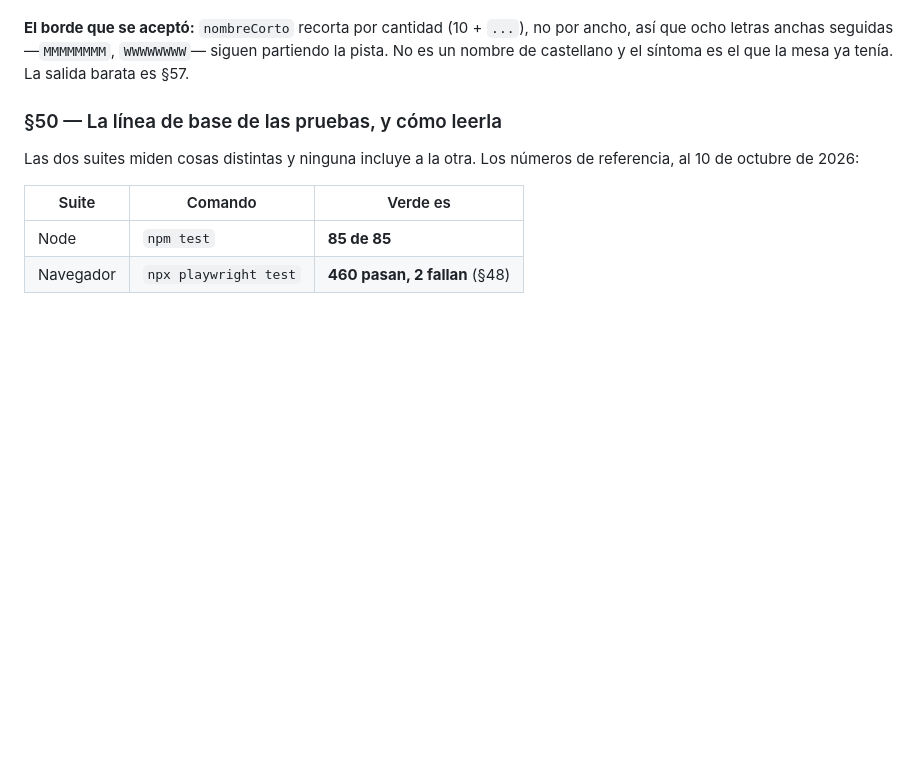
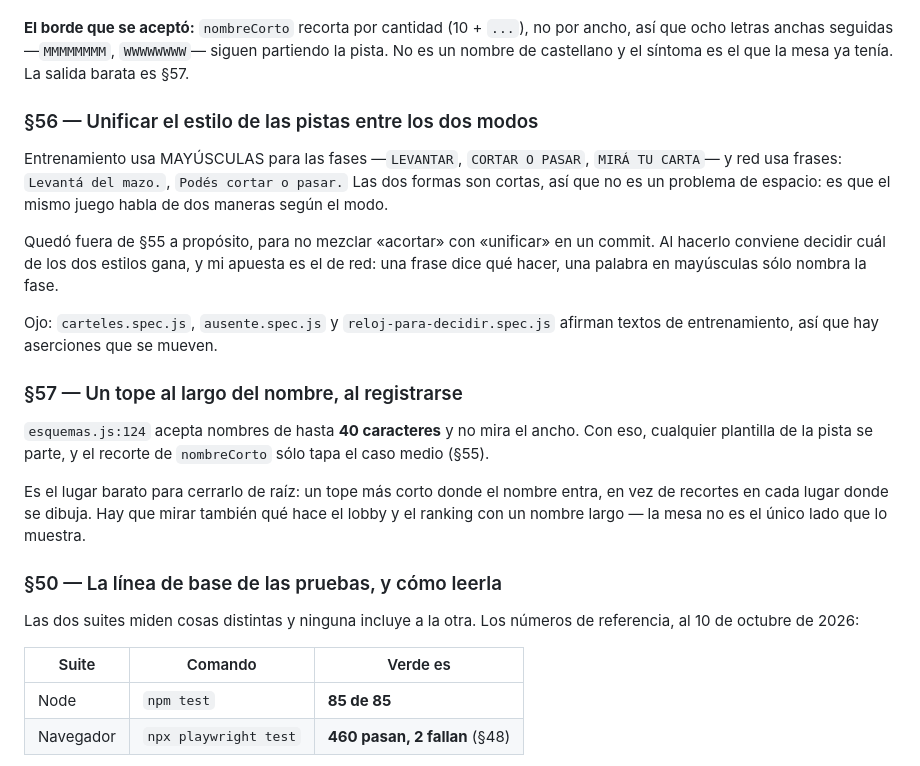
Before and after one commit to Sebablu1/memorie-legends, a Markdown page: PENDIENTE.md, the part around the change. Rendered like a GitHub page; blank space fills up the shorter version.

Commit message:
docs(pendiente): §56 unificar el estilo de las pistas, §57 tope al nombre
Las dos salieron de §55 y van aparte para que revertir los textos no borre las
notas.

§56: entrenamiento usa MAYÚSCULAS para las fases y red usa frases. Las dos son
cortas, así que no es espacio: es el mismo juego hablando de dos maneras según
el modo. Quedó fuera de §55 para no mezclar «acortar» con «unificar» en un
commit, y al hacerlo se mueven aserciones de tres specs.

§57: `esquemas.js:124` acepta nombres de hasta 40 caracteres y no mira el
ancho, así que cualquier plantilla de la pista se parte. El recorte de
`nombreCorto` tapa el caso medio; el lugar barato para cerrarlo de raíz es
donde el nombre entra. Conviene mirar también el lobby y el ranking: la mesa no
es el único lado que lo muestra.

Co-Authored-By: Claude Opus 5 <noreply@anthropic.com>

```diff
--- a/PENDIENTE.md
+++ b/PENDIENTE.md
@@ -184,6 +184,32 @@ Y «No era esa: te comés una carta al cerrar la ventana» mentía desde la etap
 por ancho, así que ocho letras anchas seguidas —`MMMMMMMM`, `WWWWWWWW`— siguen
 partiendo la pista. No es un nombre de castellano y el síntoma es el que la
 mesa ya tenía. La salida barata es §57.
+
+### §56 — Unificar el estilo de las pistas entre los dos modos
+
+Entrenamiento usa MAYÚSCULAS para las fases —`LEVANTAR`, `CORTAR O PASAR`,
+`MIRÁ TU CARTA`— y red usa frases: `Levantá del mazo.`, `Podés cortar o pasar.`
+Las dos formas son cortas, así que no es un problema de espacio: es que el
+mismo juego habla de dos maneras según el modo.
+
+Quedó fuera de §55 a propósito, para no mezclar «acortar» con «unificar» en un
+commit. Al hacerlo conviene decidir cuál de los dos estilos gana, y mi apuesta
+es el de red: una frase dice qué hacer, una palabra en mayúsculas sólo nombra
+la fase.
+
+Ojo: `carteles.spec.js`, `ausente.spec.js` y `reloj-para-decidir.spec.js`
+afirman textos de entrenamiento, así que hay aserciones que se mueven.
+
+### §57 — Un tope al largo del nombre, al registrarse
+
+`esquemas.js:124` acepta nombres de hasta **40 caracteres** y no mira el ancho.
+Con eso, cualquier plantilla de la pista se parte, y el recorte de `nombreCorto`
+sólo tapa el caso medio (§55).
+
+Es el lugar barato para cerrarlo de raíz: un tope más corto donde el nombre
+entra, en vez de recortes en cada lugar donde se dibuja. Hay que mirar también
+qué hace el lobby y el ranking con un nombre largo — la mesa no es el único
+lado que lo muestra.
 
 ### §50 — La línea de base de las pruebas, y cómo leerla
 
```
